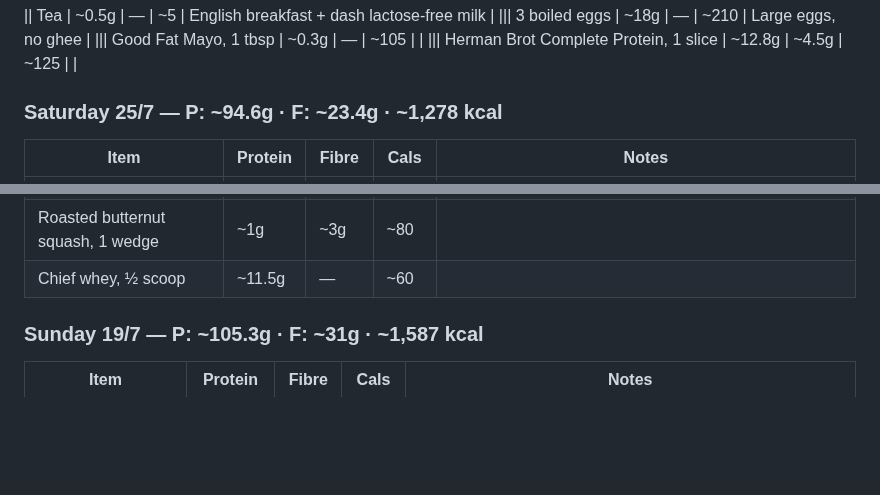
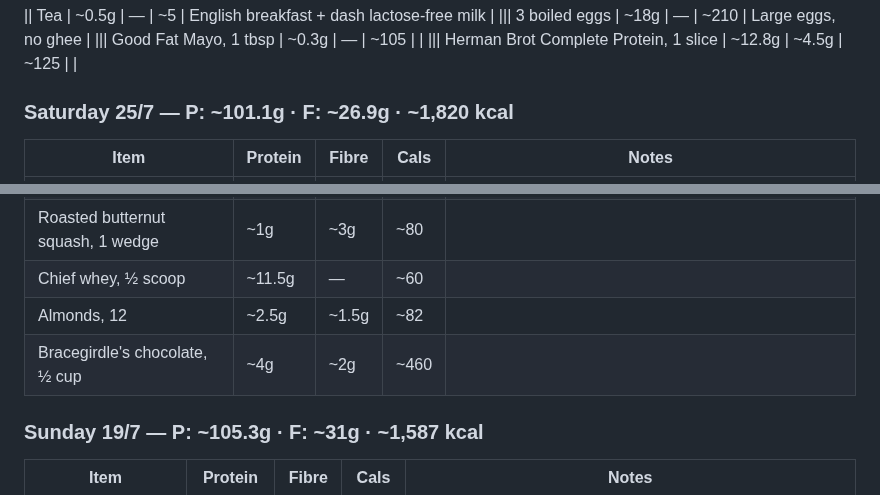
Before and after one commit to gary-the-ai-2026/amy-pt, a Markdown page: nutrition/protein-log.md, 2 parts joined by grey strips. Drawn GitHub-style; blank space fills up the shorter version.

Commit message:
Nutrition 25/7: +12 almonds +½ cup Bracegirdle's chocolate — P: ~101.1g · F: ~26.9g · ~1,820 kcal

```diff
--- a/nutrition/protein-log.md
+++ b/nutrition/protein-log.md
@@ -434,7 +434,7 @@
 ||| Good Fat Mayo, 1 tbsp | ~0.3g | — | ~105 | |
 ||| Herman Brot Complete Protein, 1 slice | ~12.8g | ~4.5g | ~125 | |
 
-### Saturday 25/7 — P: ~94.6g · F: ~23.4g · ~1,278 kcal
+### Saturday 25/7 — P: ~101.1g · F: ~26.9g · ~1,820 kcal
 
 | Item | Protein | Fibre | Cals | Notes |
 |---|---|---|---|---|
@@ -452,6 +452,8 @@
 | Brussels sprouts, 5 whole | ~5g | ~5g | ~40 | Roasted |
 | Roasted butternut squash, 1 wedge | ~1g | ~3g | ~80 | |
 | Chief whey, ½ scoop | ~11.5g | — | ~60 | |
+| Almonds, 12 | ~2.5g | ~1.5g | ~82 | |
+| Bracegirdle's chocolate, ½ cup | ~4g | ~2g | ~460 | |
 
 ### Sunday 19/7 — P: ~105.3g · F: ~31g · ~1,587 kcal
 
```
